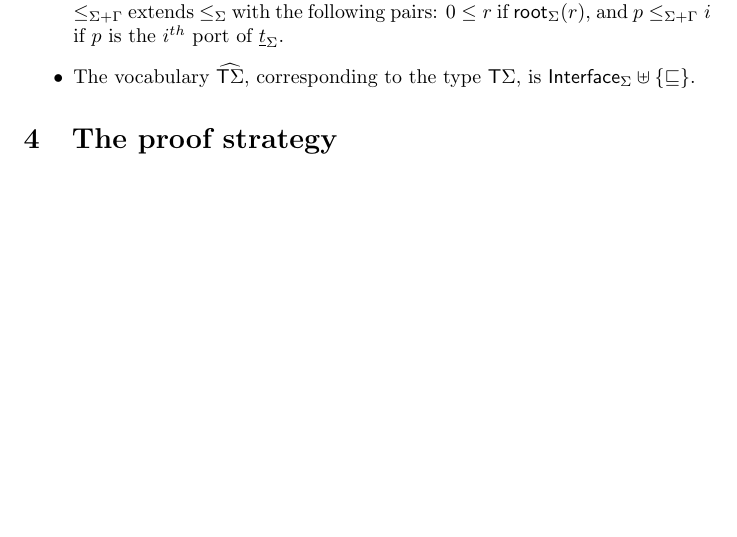
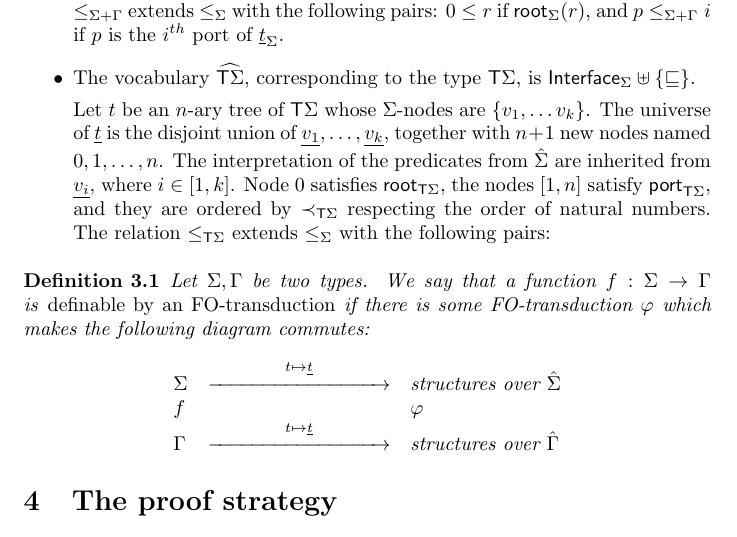
Before and after one commit to adoumane/Tree-Functions, a LaTeX document (main.tex, which reads to-transductions.tex): part of page 12 of 20, cut so that both start at the same text, the shorter picture padded with empty space. Compiled offline with pdfLaTeX.

Commit message:
Vocabulary

```diff
--- a/to-transductions.tex
+++ b/to-transductions.tex
@@ -76,4 +76,14 @@ p \text{ is the } i^\text{th} \text{ port of } u.
  \item Let $t$ be an $n$-ary element of $\Sigma+\Gamma$. Then, it is either an element of $\Sigma$ or an element of $\Gamma$. Suppose wlog. that $t$ is an element of $\Sigma$. We set $\underline{t}_\Sigma$ to be the interpretation of $t$ seen as an element of $\Sigma$. The universe of $\underline{t}$ is the universe of $\underline{t}_\Sigma$ together with $n+1$ new nodes named $0,1,\dots,n$. The interpretation of the predicates from $\hat \Sigma$ are inherited from $\underline{t}_\Sigma$ as usual. Node $0$ satisfies $\Root{\Sigma+\Gamma}$, the nodes $[1,n]$ satisfy $\Port{\Sigma+\Gamma}$, and they are ordered by $\prec_{\Sigma+\Gamma}$ respecting the order of natural numbers. The relation $\leq_{\Sigma+\Gamma}$ extends $\leq_\Sigma$ with the following pairs: $0\leq r$ if $\Root{\Sigma}(r)$, and $p\leq_{\Sigma+\Gamma} i$ if $p$ is the $i^{th}$ port of $\underline{t}_\Sigma$.
 
         \item The vocabulary $\widehat {\trees \Sigma}$, corresponding to the type $\trees \Sigma$, is $\Interface{\Sigma}\uplus\{\sqsubseteq\}$.
+
+Let $t$ be an $n$-ary tree of $\trees \Sigma$ whose $\Sigma$-nodes are $\{v_1,\dots v_k\}$. The universe of $\underline{t}$ is the disjoint union of $\underline{v_1},\dots, \underline{v_k}$, together with $n+1$ new nodes named $0,1,\dots,n$. The interpretation of the predicates from $\hat \Sigma$ are inherited from $\underline{v_i}$, where $i\in[1,k]$. Node $0$ satisfies $\Root{\trees\Sigma}$, the nodes $[1,n]$ satisfy $\Port{\trees\Sigma}$, and they are ordered by $\prec_{\trees\Sigma}$ respecting the order of natural numbers. The relation $\leq_{\trees\Sigma}$ extends $\leq_\Sigma$ with the following pairs:
     \end{itemize}
+
+\begin{definition} Let $\Sigma, \Gamma$ be two types. We say that a function $f:\Sigma\to \Gamma$ is \emph{definable by an FO-transduction} if there is some FO-transduction $\varphi$ which makes the following diagram commutes:
+\[\begin{array}{lll}
+\Sigma& \stackrel{t\mapsto \underline{t}}{\xrightarrow{\hspace*{3cm}}} & \text{structures over }\hat \Sigma \\
+f&&\varphi\\
+\Gamma& \stackrel{t\mapsto \underline{t}}{\xrightarrow{\hspace*{3cm}}}  & \text{structures over }\hat \Gamma
+\end{array}\]
+\end{definition}
```
